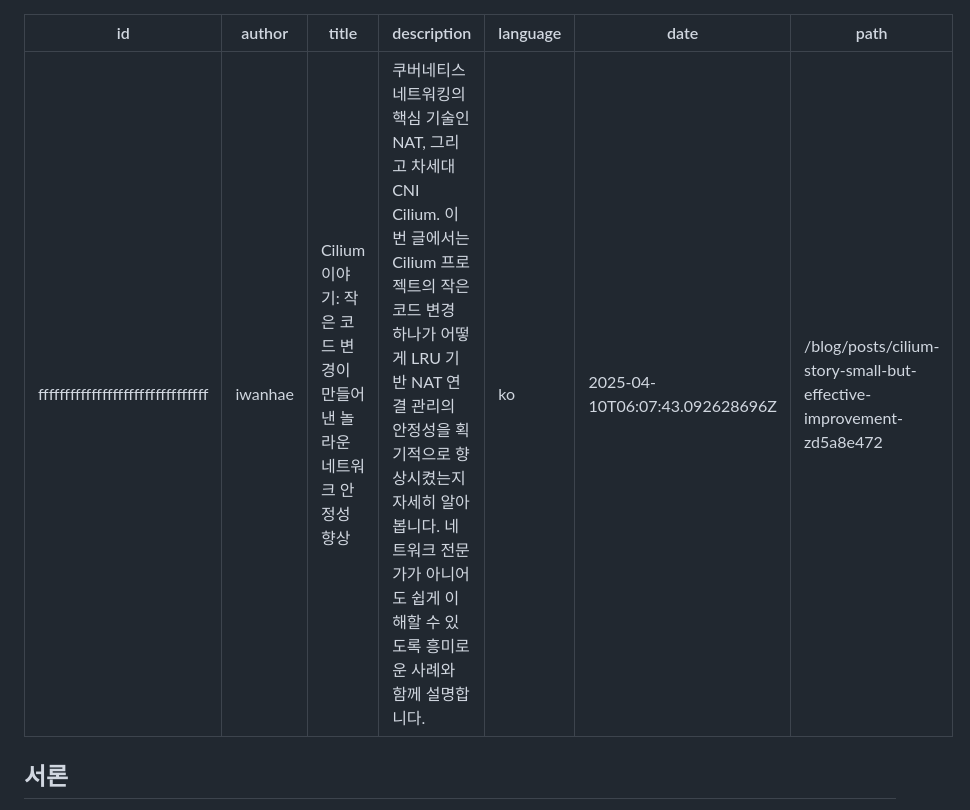
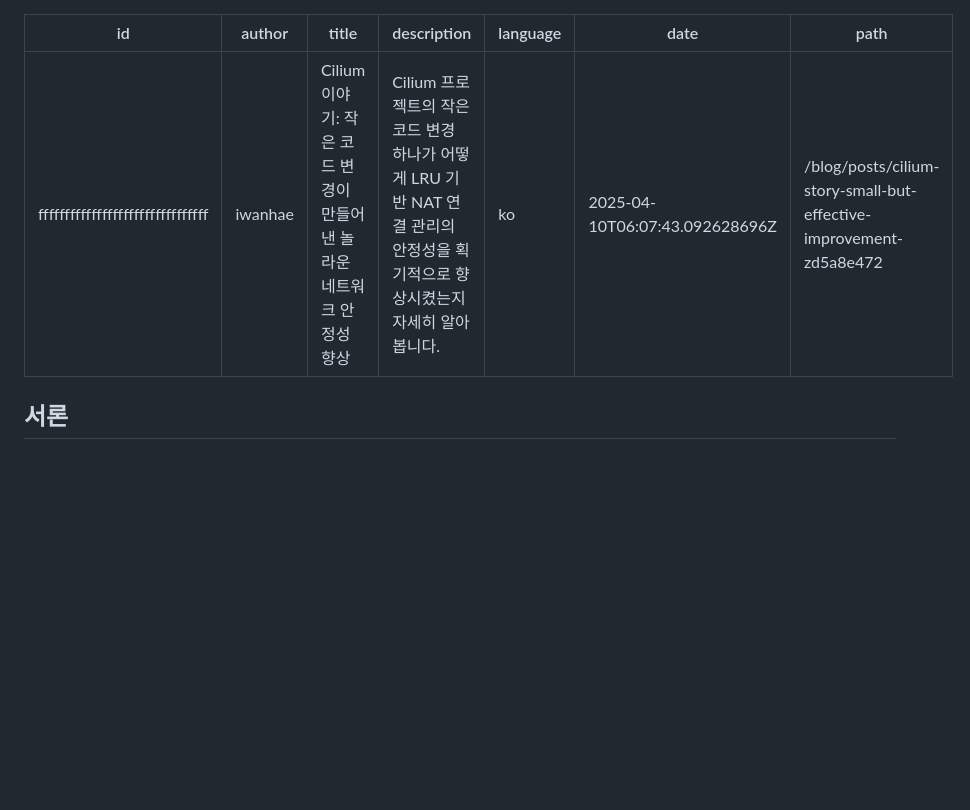
Before and after one commit to gosuda/website, a Markdown page: root/blog/cilium-pr-37747.md, the part around the change. Drawn GitHub-style; blank space fills up the shorter version.

```diff
--- a/root/blog/cilium-pr-37747.md
+++ b/root/blog/cilium-pr-37747.md
@@ -2,7 +2,7 @@
 id: ffffffffffffffffffffffffffffffff
 author: iwanhae
 title: 'Cilium 이야기: 작은 코드 변경이 만들어낸 놀라운 네트워크 안정성 향상'
-description: 쿠버네티스 네트워킹의 핵심 기술인 NAT, 그리고 차세대 CNI Cilium. 이번 글에서는 Cilium 프로젝트의 작은 코드 변경 하나가 어떻게 LRU 기반 NAT 연결 관리의 안정성을 획기적으로 향상시켰는지 자세히 알아봅니다. 네트워크 전문가가 아니어도 쉽게 이해할 수 있도록 흥미로운 사례와 함께 설명합니다.
+description: Cilium 프로젝트의 작은 코드 변경 하나가 어떻게 LRU 기반 NAT 연결 관리의 안정성을 획기적으로 향상시켰는지 자세히 알아봅니다.
 language: ko
 date: 2025-04-10T06:07:43.092628696Z
 path: /blog/posts/cilium-story-small-but-effective-improvement-zd5a8e472
```
